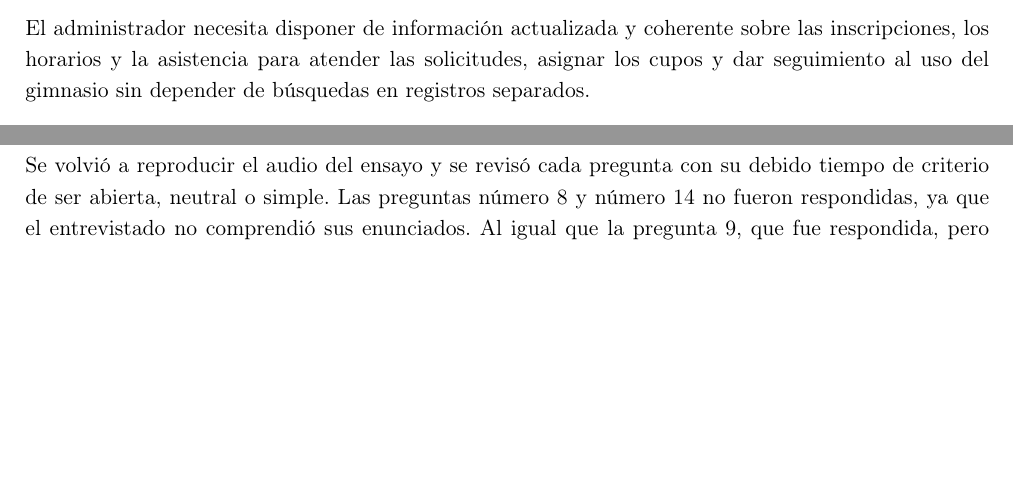
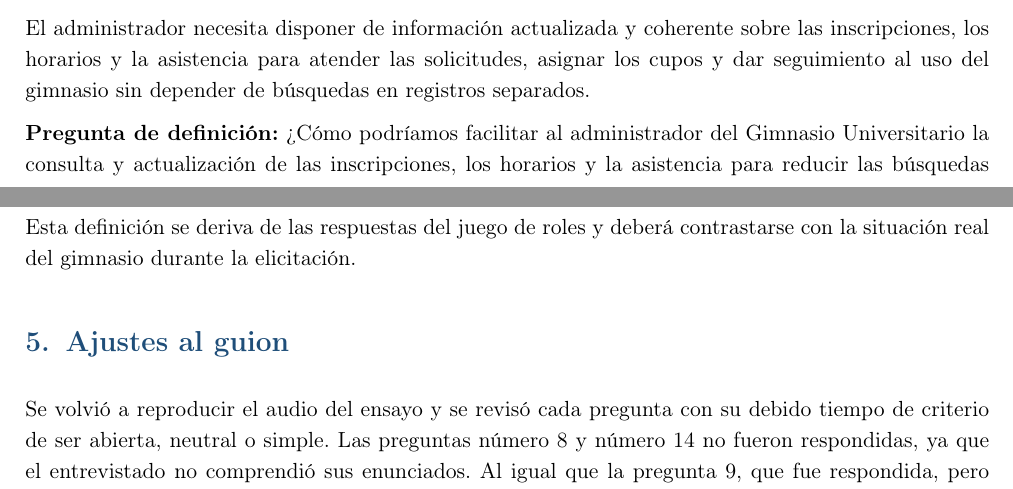
Before and after one commit to JaleXHolguin/ISR401-Holguin-Jonathan, a LaTeX document (GA/TL-02/main.tex): two parts of pages 4 and 5 of 5, joined at a grey line, cut so that both start at the same text, the shorter picture padded with empty space. Compiled offline with pdfLaTeX.

Commit message:
agregar pregunta de definicion en la seccion de problema

```diff
--- a/GA/TL-02/main.tex
+++ b/GA/TL-02/main.tex
@@ -299,6 +299,15 @@ sobre las inscripciones, los horarios y la asistencia para atender las
 solicitudes, asignar los cupos y dar seguimiento al uso del gimnasio sin
 depender de búsquedas en registros separados.
 
+\textbf{Pregunta de definición:}
+\textquestiondown{}Cómo podríamos facilitar al administrador del Gimnasio
+Universitario la consulta y actualización de las inscripciones, los horarios
+y la asistencia para reducir las búsquedas manuales y los errores en la
+asignación de cupos?
+
+Esta definición se deriva de las respuestas del juego de roles y deberá
+contrastarse con la situación real del gimnasio durante la elicitación.
+
 \section{Ajustes al guion}
 
 Se volvió a reproducir el audio del ensayo y se revisó cada pregunta con su debido tiempo de criterio de ser abierta, neutral o simple. Las preguntas número 8 y número 14 no fueron respondidas, ya que el entrevistado no comprendió sus enunciados. Al igual que la pregunta 9, que fue respondida, pero presenta ciertos defectos de formulación.
```
Also changed, not shown: GA/TL-02/main.pdf.
